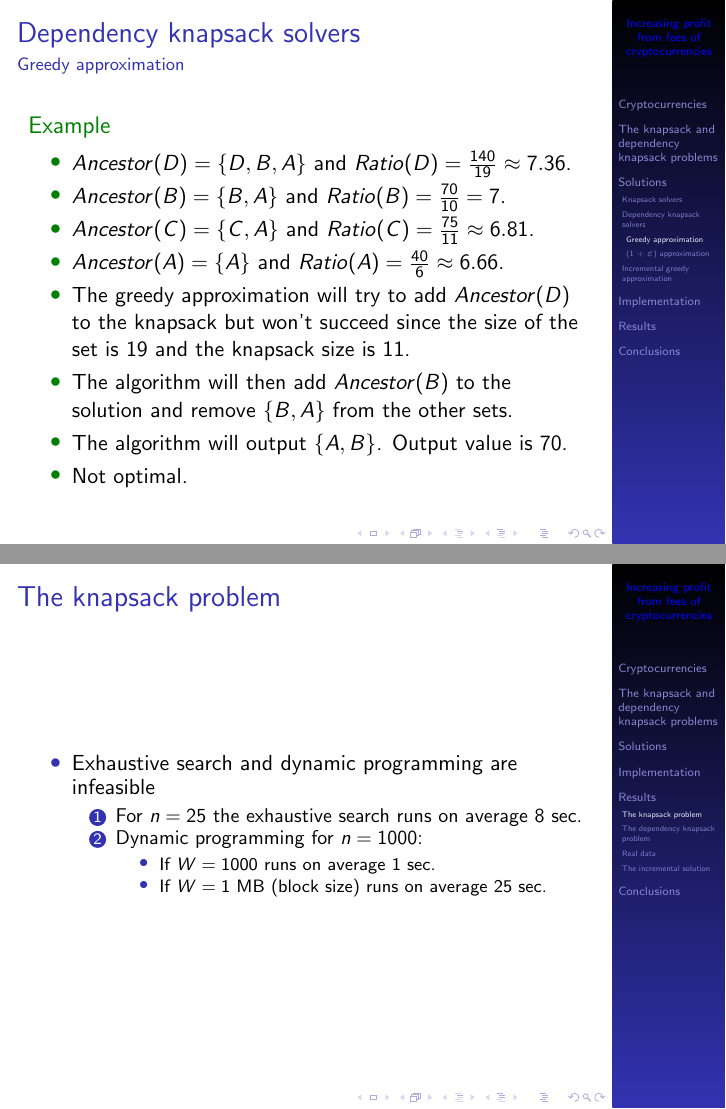
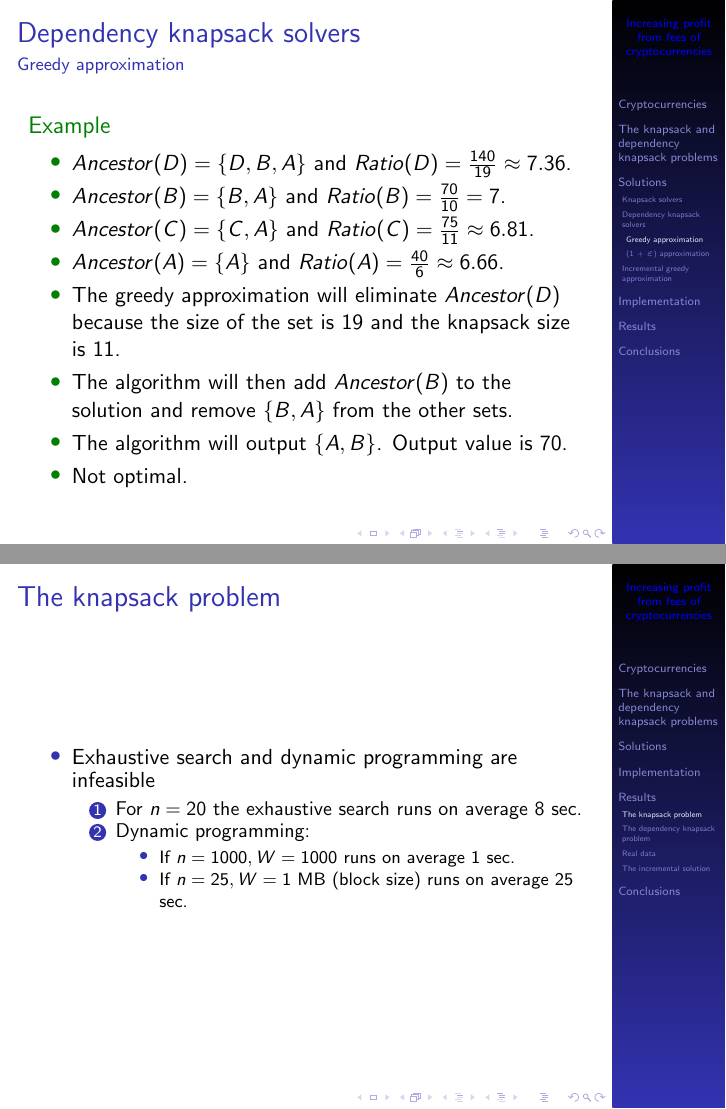
Before and after one commit to besartdollma/Increasing-profit-from-fees-of-cryptocurrencies, LaTeX slides (Presentation reduced/main.tex): pages 28 and 37 of 52 before the commit and pages 35 and 44 of 59 after it, joined at a grey line. Compiled offline with pdfLaTeX.

Commit message:
Add files via upload

```diff
--- a/Presentation reduced/main.tex
+++ b/Presentation reduced/main.tex
@@ -453,20 +453,20 @@
     \begin{example}
          \begin{itemize}
             \item {$ Ancestor(D) = \{D,B,A\} \text{ and }
-            Ratio(D) = \frac{140}{19} \approx 7.36$.}
+            Ratio(D) = \frac{140}{19} \approx 7.36$.} \pause
             \item {$ Ancestor(B) = \{B,A\} \text{ and }
-            Ratio(B) = \frac{70}{10} = 7$.}
+            Ratio(B) = \frac{70}{10} = 7$.} \pause{}
             \item {$ Ancestor(C) = \{C,A\} \text{ and }
-            Ratio(C) = \frac{75}{11} \approx 6.81$.}
+            Ratio(C) = \frac{75}{11} \approx 6.81$.} \pause
             \item {$ Ancestor(A) = \{A\} \text{ and }
-            Ratio(A) = \frac{40}{6} \approx 6.66$.}
-            \item {The greedy approximation will try to add $Ancestor(D)$
-             to the knapsack but won't succeed since the size of the set
-             is 19 and the knapsack size is 11.}
+            Ratio(A) = \frac{40}{6} \approx 6.66$.} \pause
+            \item {The greedy approximation will eliminate $Ancestor(D)$
+             because the size of the set
+             is 19 and the knapsack size is 11.} \pause {}
             \item {The algorithm will then add $Ancestor(B)$ to the
-            solution and remove $\{B,A\}$ from the other sets.}
+            solution and remove $\{B,A\}$ from the other sets.} \pause
             \item {The algorithm will output $\{A,B\}$. Output value
-            is 70.}
+            is 70.} \pause
             \item {Not optimal.}
         \end{itemize}
     \end{example}
@@ -576,11 +576,11 @@
     \begin{itemize}
         \item{Exhaustive search and dynamic programming are infeasible}
             \begin{enumerate}
-                \item {For $n=25$ the exhaustive search runs on average 8 sec.}
-                \item {Dynamic programming for $n=1000$:}
+                \item {For $n=20$ the exhaustive search runs on average 8 sec.}
+                \item {Dynamic programming:}
                 \begin{itemize}
-                    \item {If $W=1000$ runs on average 1 sec.}
-                    \item {If $W = 1 $ MB (block size) runs on average 25 sec.}
+                    \item {If $n=1000, W=1000$ runs on average 1 sec.}
+                    \item {If $n =25, W = 1 $ MB (block size) runs on average 25 sec.}
                 \end{itemize}
             \end{enumerate}
     \end{itemize}
```
Also changed, not shown: Presentation reduced/main.tex (6 more changed lines).
